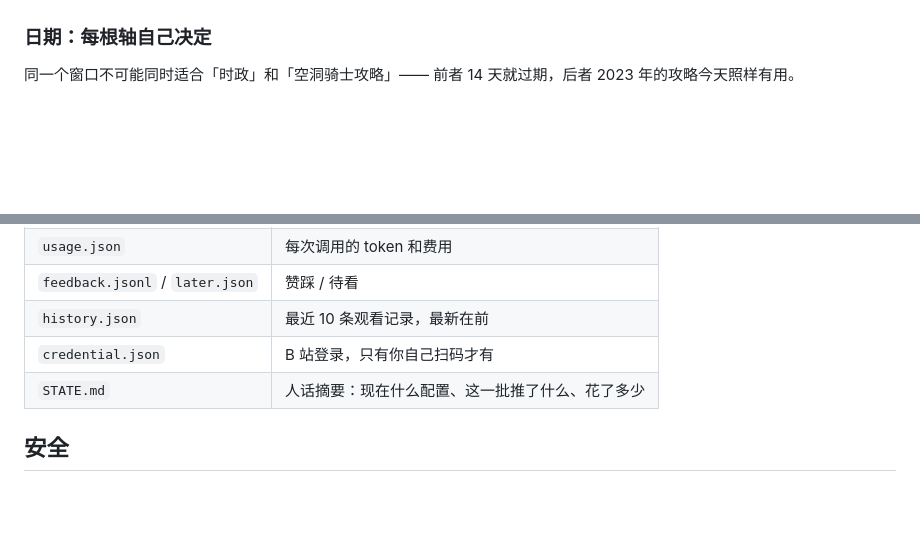
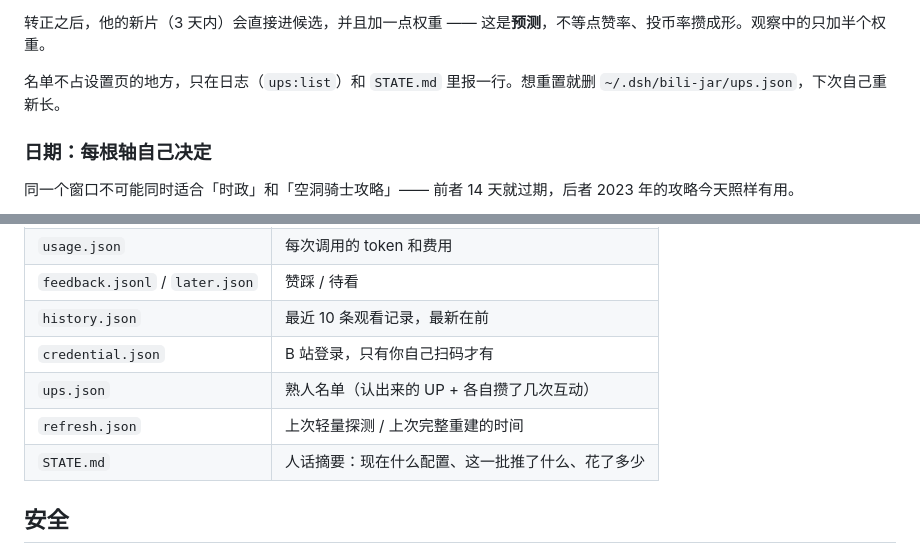
Before and after one commit to Debuger-114514/dsh-bili-jar, a Markdown page: README.md, 2 parts joined by grey strips. Rendered like a GitHub page; blank space fills up the shorter version.

```diff
--- a/README.md
+++ b/README.md
@@ -51,3 +87,6 @@
+转正之后，他的新片（3 天内）会直接进候选，并且加一点权重 —— 这是**预测**，不等点赞率、投币率攒成形。观察中的只加半个权重。
+
+名单不占设置页的地方，只在日志（`ups:list`）和 `STATE.md` 里报一行。想重置就删 `~/.dsh/bili-jar/ups.json`，下次自己重新长。
 
 ### 日期：每根轴自己决定
 
@@ -181,6 +225,8 @@ B 站登录是可选的，只用来取 AI 字幕。二维码是插件自己画
 | `feedback.jsonl` / `later.json` | 赞踩 / 待看 |
 | `history.json` | 最近 10 条观看记录，最新在前 |
 | `credential.json` | B 站登录，只有你自己扫码才有 |
+| `ups.json` | 熟人名单（认出来的 UP + 各自攒了几次互动） |
+| `refresh.json` | 上次轻量探测 / 上次完整重建的时间 |
 | `STATE.md` | 人话摘要：现在什么配置、这一批推了什么、花了多少 |
 
 ## 安全
```
Also changed, not shown: other parts of README.md (+56 -5 lines).
